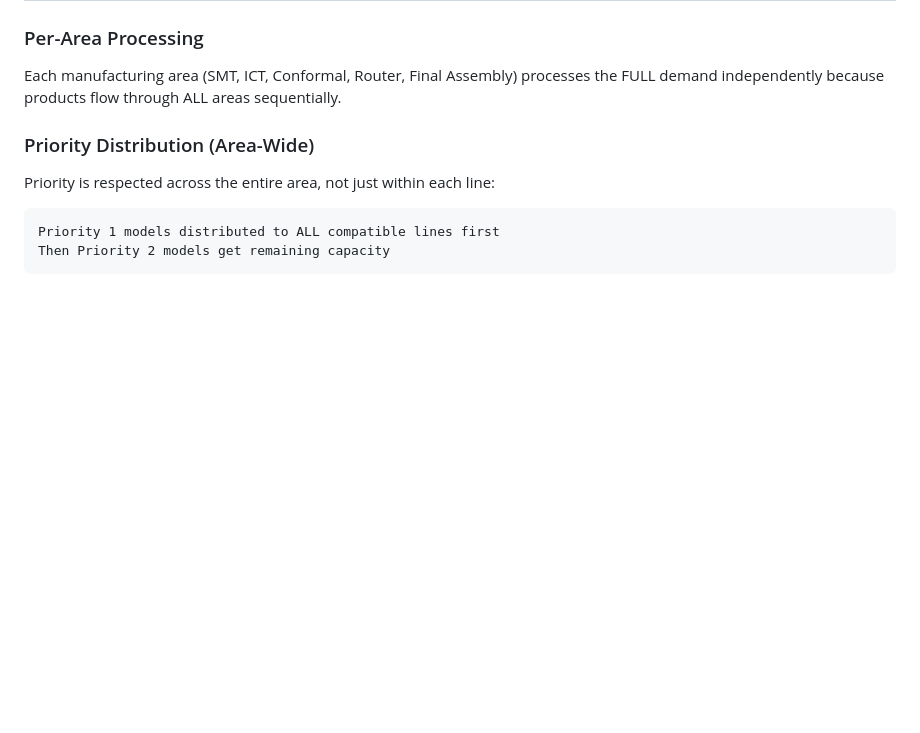
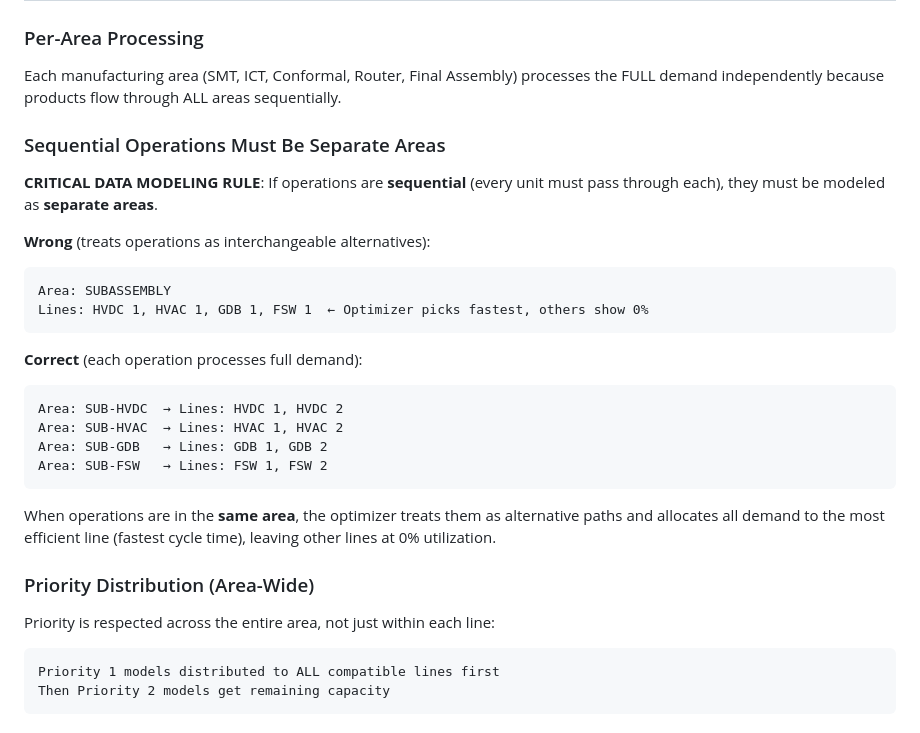
Before and after one commit to Aaron-1990/Line_Util_React, a Markdown page: .claude/CLAUDE.md, the part around the change. Drawn GitHub-style; blank space fills up the shorter version.

Commit message:
docs: Add critical data modeling rule for sequential operations
Added documentation explaining that sequential operations (like subassembly
stations HVDC, HVAC, GDB, FSW) must be modeled as SEPARATE AREAS, not as
lines within the same area.

When in the same area, optimizer treats them as alternatives and allocates
all demand to the fastest cycle time, leaving other lines at 0% utilization.

Co-Authored-By: Claude Opus 4.5 <noreply@anthropic.com>

````diff
--- a/.claude/CLAUDE.md
+++ b/.claude/CLAUDE.md
@@ -188,6 +188,26 @@ v_resolved_changeover_times   -- VIEW: Three-tier resolution (line > family > gl
 
 ### Per-Area Processing
 Each manufacturing area (SMT, ICT, Conformal, Router, Final Assembly) processes the FULL demand independently because products flow through ALL areas sequentially.
+
+### Sequential Operations Must Be Separate Areas
+
+**CRITICAL DATA MODELING RULE**: If operations are **sequential** (every unit must pass through each), they must be modeled as **separate areas**.
+
+**Wrong** (treats operations as interchangeable alternatives):
+```
+Area: SUBASSEMBLY
+Lines: HVDC 1, HVAC 1, GDB 1, FSW 1  ← Optimizer picks fastest, others show 0%
+```
+
+**Correct** (each operation processes full demand):
+```
+Area: SUB-HVDC  → Lines: HVDC 1, HVDC 2
+Area: SUB-HVAC  → Lines: HVAC 1, HVAC 2
+Area: SUB-GDB   → Lines: GDB 1, GDB 2
+Area: SUB-FSW   → Lines: FSW 1, FSW 2
+```
+
+When operations are in the **same area**, the optimizer treats them as alternative paths and allocates all demand to the most efficient line (fastest cycle time), leaving other lines at 0% utilization.
 
 ### Priority Distribution (Area-Wide)
 Priority is respected across the entire area, not just within each line:
````
